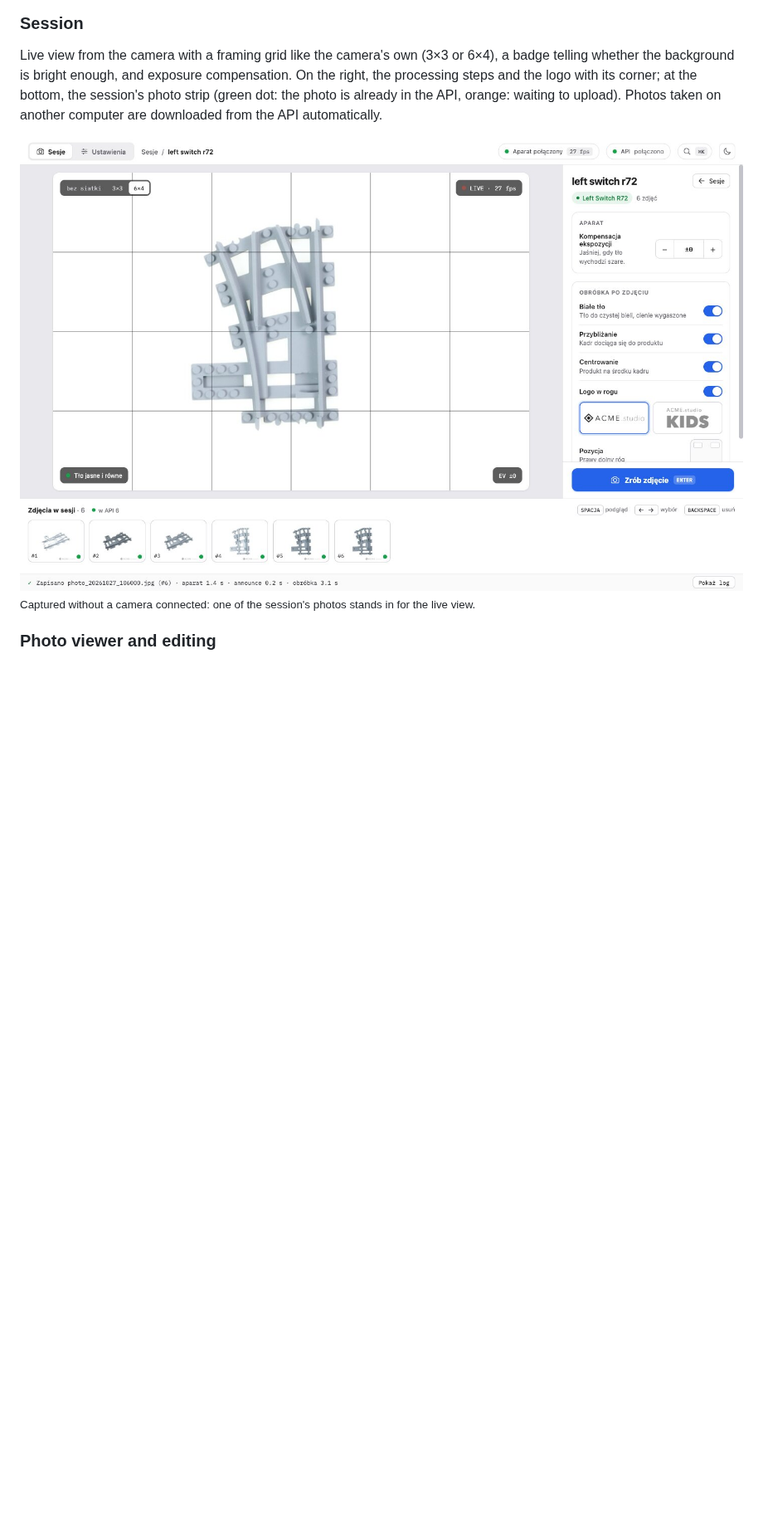
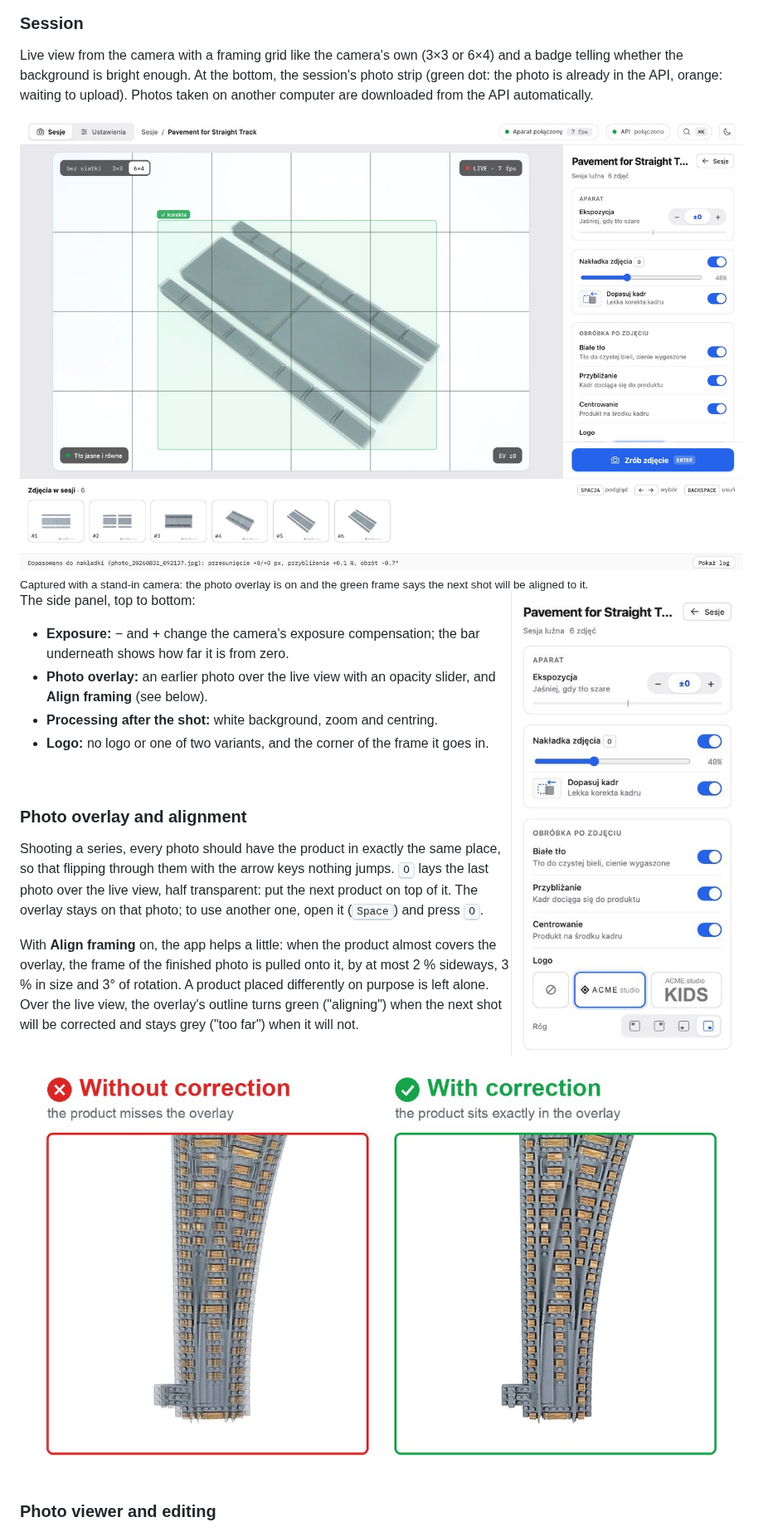
Before and after one commit to Xeross99/camera-capture, a Markdown page: README.md, the part around one of its changes. Shown at 83% size. Rendered like a GitHub page; pictures changed too: assets/readme/alignment.jpg (added), assets/readme/session.jpg, assets/readme/sidebar.jpg (added); blank space fills up the shorter version.

Commit message:
Camera Capture 2.6.5: README shows the new side panel, the photo overlay and framing alignment

```diff
--- a/README.md
+++ b/README.md
@@ -62,13 +63,39 @@ searched and narrowed to a day, week or month and to a number of photos, and the
 
 ### Session
 
-Live view from the camera with a framing grid like the camera's own (3×3 or 6×4), a badge telling whether the
-background is bright enough, and exposure compensation. On the right, the processing steps and the logo with
-its corner; at the bottom, the session's photo strip (green dot: the photo is already in the API, orange:
-waiting to upload). Photos taken on another computer are downloaded from the API automatically.
+Live view from the camera with a framing grid like the camera's own (3×3 or 6×4) and a badge telling whether
+the background is bright enough. At the bottom, the session's photo strip (green dot: the photo is already in
+the API, orange: waiting to upload). Photos taken on another computer are downloaded from the API automatically.
 
-<img src="assets/readme/session.jpg" width="100%" alt="Session: camera live view with a framing grid, processing settings and the photo strip">
-<sub>Captured without a camera connected: one of the session's photos stands in for the live view.</sub>
+<img src="assets/readme/session.jpg" width="100%" alt="Session: camera live view with the photo overlay and the alignment frame, the side panel and the photo strip">
+<sub>Captured with a stand-in camera: the photo overlay is on and the green frame says the next shot will be aligned to it.</sub>
+
+<img src="assets/readme/sidebar.jpg" width="300" align="right" alt="Side panel: exposure, photo overlay, processing and logo">
+
+The side panel, top to bottom:
+
+- **Exposure:** − and + change the camera's exposure compensation; the bar underneath shows how far it is
+  from zero.
+- **Photo overlay:** an earlier photo over the live view with an opacity slider, and **Align framing**
+  (see below).
+- **Processing after the shot:** white background, zoom and centring.
+- **Logo:** no logo or one of two variants, and the corner of the frame it goes in.
+
+<br clear="right">
+
+### Photo overlay and alignment
+
+Shooting a series, every photo should have the product in exactly the same place, so that flipping through
+them with the arrow keys nothing jumps. <kbd>O</kbd> lays the last photo over the live view, half transparent:
+put the next product on top of it. The overlay stays on that photo; to use another one, open it
+(<kbd>Space</kbd>) and press <kbd>O</kbd>.
+
+With **Align framing** on, the app helps a little: when the product almost covers the overlay, the frame of
+the finished photo is pulled onto it, by at most 2 % sideways, 3 % in size and 3° of rotation. A product placed
+differently on purpose is left alone. Over the live view, the overlay's outline turns green ("aligning") when
+the next shot will be corrected and stays grey ("too far") when it will not.
+
+<img src="assets/readme/alignment.jpg" width="100%" alt="The same photo with the overlay laid over it: without correction the product is doubled, with correction it sits exactly in the overlay">
 
 ### Photo viewer and editing
 
```
Also changed, not shown: other parts of README.md (+3 -1 lines), 1 other file.
